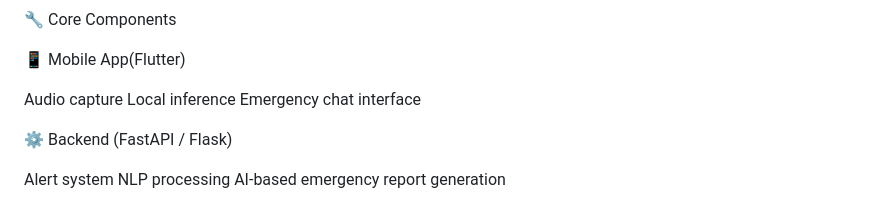
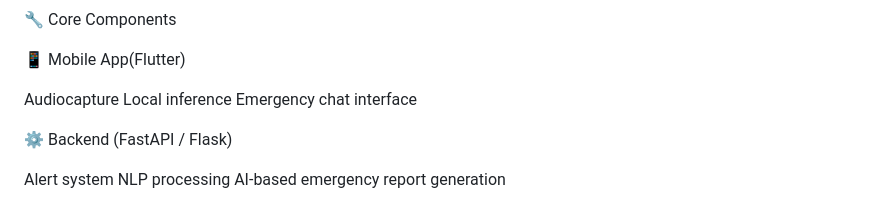
Before and after one commit to HarshMishra16/Minor-Project_VYBE-Wizards_3rd-year, a Markdown page: README.md, the part around the change. Drawn GitHub-style.

```diff
--- a/README.md
+++ b/README.md
@@ -12,7 +12,7 @@ The application is designed to provide real-time safety assistance by using AI t
 
 📱 Mobile App(Flutter)
 
-Audio capture
+Audiocapture
 Local inference
 Emergency chat interface
 
```
